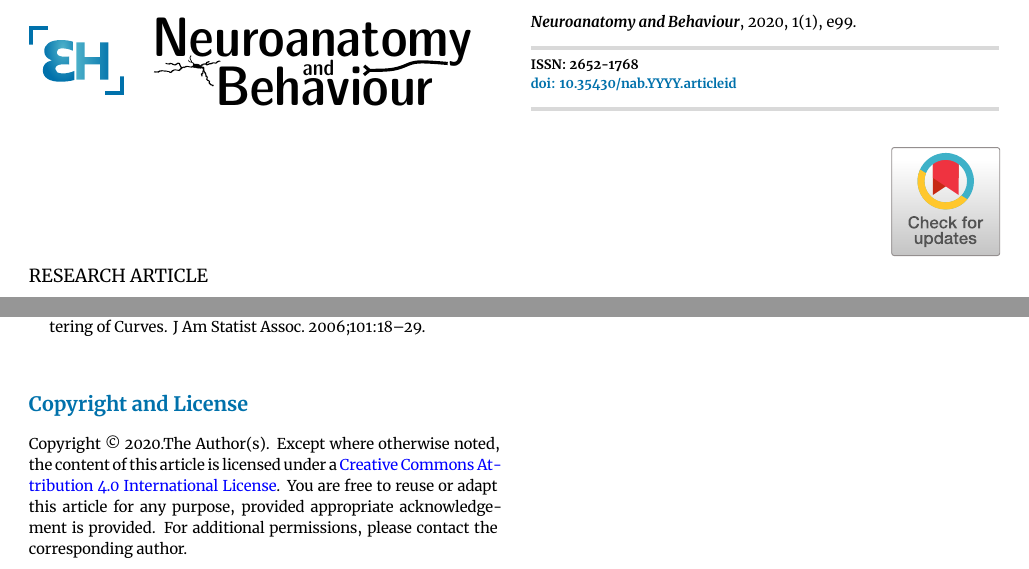
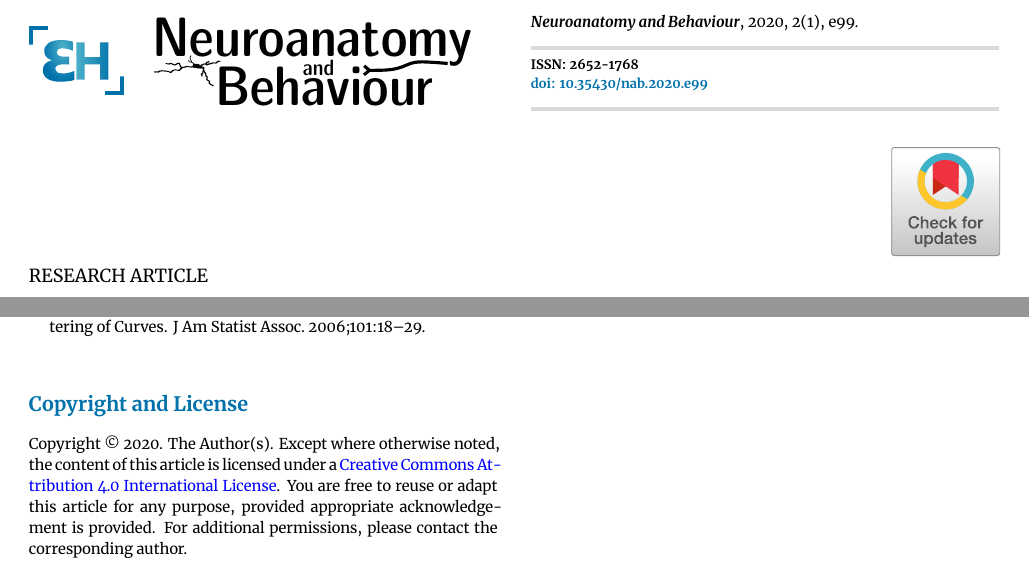
Before and after one commit to epistemehealth/article-production, a LaTeX document (LaTeX/main.tex, which reads LaTeX/ehi-journals.cls): two parts of pages 1 and 5 of 6, joined at a grey line, cut so that both start at the same text. Compiled offline with XeLaTeX.

Commit message:
Improve metadata
Improve metadata output:
- Add additional fields that will be output with hyperxmp/hyperref
- Volume and year will now automatically set according to the current year (issue will remain set to 1 unless changed)
- Crossmark date will automatically set to today's date, but can also be set manually
- DOI will automatically set based on year and article ID. This reduces the amount of metadata that needs to be manually entered.

```diff
--- a/LaTeX/ehi-journals.cls
+++ b/LaTeX/ehi-journals.cls
@@ -59,6 +59,7 @@
 \RequirePackage{mdframed}
 \RequirePackage{titlesec}
 \RequirePackage[export]{adjustbox}
+\RequirePackage{datetime2}
 
 \RequirePackage{scrextend}
 \changefontsizes[10.5pt]{7.5pt}
@@ -88,18 +89,21 @@
 \newcommand{\jlogo}[1]{\def\@jlogo{#1}}
 
 
-\def\@jyear{20xx}
-\def\@jvolume{0}
-\def\@jnumber{0}
-\def\@jarticlenum{e01}
-\def\@crossmarkdate{0}
+\def\setjyear{\the\year}
+\newcounter{volnumber}
+\setcounter{volnumber}{\the\year}
+\addtocounter{volnumber}{-2018}
+\def\setjvolume{\arabic{volnumber}}
+\def\setjnumber{1}
+\def\setjarticlenum{e1}
+\def\setcrossmarkdate{\today}
 
-\newcommand{\jyear}[1]{\def\@jyear{#1}}
-\newcommand{\jvolume}[1]{\def\@jvolume{#1}}
-\newcommand{\jnumber}[1]{\def\@jnumber{#1}}
-\newcommand{\jarticlenum}[1]{\def\@jarticlenum{#1}}
-\newcommand{\jdoi}[1]{\def\@jdoi{#1}}
-\newcommand{\crossmarkdate}[1]{\def\@crossmarkdate{#1}}
+\newcommand{\jyear}[1]{\def\setjyear{#1}}
+\newcommand{\jvolume}[1]{\def\setjvolume{#1}}
+\newcommand{\jnumber}[1]{\def\setjnumber{#1}}
+\newcommand{\jarticlenum}[1]{\def\setjarticlenum{#1}}
+\newcommand{\jdoi}[1]{\def\setdoi{#1}}
+\newcommand{\crossmarkdate}[1]{\def\setcrossmarkdate{#1}}
 
 \def\@papercat{}
 \def\@runningauthor{}
@@ -168,7 +172,7 @@
   \color{jcolour}%
   \textbf{\thepage}%
   \hspace{1em}\raisebox{-0.5pt}{|}\hspace{1em}%
-  \textit{\@jname}, \@jyear
+  \textit{\@jname}, \setjyear
 }
 \fancyhead[RO]{%
   \fontsize{7.8pt}{10pt}\selectfont%
@@ -200,13 +204,13 @@
   \newlength{\@gsheadboxheight}
   \savebox{\@gscitedetails}{%
     \parbox{\textwidth-21pc+4pc+6.64pt}{%
-     \normalfont{\itshape\bfseries\@jname}, \@jyear, \@jvolume(\@jnumber), \@jarticlenum.\par
+     \normalfont{\itshape\bfseries\@jname}, \setjyear, \setjvolume(\setjnumber), \setjarticlenum.\par
      \vspace{\dimexpr 8pt-1em\relax}
     {\color{black!15}\rule{\columnwidth}{2pt}}\par%
     \vspace{\dimexpr 8pt-1em\relax}%
     \fontsize{6.5pt}{9.5pt}\bfseries%
     \textbf{ISSN: 2652-1768}\par
-    \textcolor{jcolour}{doi: \href{https://doi.org/\@jdoi}{\color{jcolour}\@jdoi}}\par
+    \textcolor{jcolour}{doi: \href{https://doi.org/\setdoi}{\color{jcolour}\setdoi}}\par
     \vspace{\dimexpr 8pt-1em\relax}%
     {\color{black!15}\rule{\columnwidth}{2pt}}\par
   }}%
@@ -269,7 +273,7 @@
   \end{textblock*}%
   %%%
   \null\vspace*{\dimexpr 9pc+11pt-5pc-6pt\relax}%
-  \href{https://crossmark.crossref.org/dialog/?doi=\@jdoi\&domain=pdf\&date\_stamp=\@crossmarkdate}{\includegraphics[scale=0.8,right]{crossmark.eps}}
+  \href{https://crossmark.crossref.org/dialog/?doi=\setdoi\&domain=pdf\&date\_stamp=\setcrossmarkdate}{\includegraphics[scale=0.8,right]{crossmark.eps}}
   \par
   \raggedright%
   {\fontsize{14pt}{16pt}\selectfont%
--- a/LaTeX/main.tex
+++ b/LaTeX/main.tex
@@ -60,13 +60,16 @@
 \newcommand{\kwdfive}{Keyword Five}
 \newcommand{\kwdsix}{Keyword Six}
 
-%%% Should only be set by an editor
-\jvolume{1}
-\jnumber{1}
+%%% Article metadata automatically set for the current year. Uncomment to set values if required.
+%\jyear{2020}
+%\jnumber{1}
+%\jvolume{2}
+
+%%% Article metadata that needs to be set for each article.
 \jarticlenum{e99}
-\jyear{2020}
-\jdoi{10.35430/nab.YYYY.articleid}
-\crossmarkdate{2020-06-30}
+\crossmarkdate{\today} %% Set to publication date or date of major update of article. Use ISO 8601 date format: YYYY-MM-DD, e.g. 2021-05-30.
+
+\jdoi{10.35430/nab.\setjyear.\setjarticlenum} %% No need to modify, the formula will do it all.
 
 %%% Select your CC License and permissions contact
 \newtoggle{NC}
@@ -356,9 +359,10 @@ This paper has some serious weaknesses. It had some interesting points, which re
 \section{Copyright and License}
 
 \iftoggle{NC}{
-Copyright © \the\year. The Author(s). Except where otherwise noted, the content of this article is licensed under a \href{https://creativecommons.org/licenses/by-nc/4.0/}{Creative Commons Attribution-NonCommercial 4.0 International License}. In addition to this license, reuse of a reasonable portion of the work for \emph{fair dealing} purposes under Australian copyright law, such as medical research, education, scholarship, or not-for-profit or charitable purposes, is also permitted. For additional permissions, please contact the corresponding author.
+Copyright \textcopyright\space\setjyear. The Author(s). Except where otherwise noted, the content of this article is licensed under a \href{https://creativecommons.org/licenses/by-nc/4.0/}{Creative Commons Attribution-NonCommercial 4.0 International License}. In addition to this license, reuse of a reasonable portion of the work for \emph{fair dealing} purposes under Australian copyright law, such as medical research, education, scholarship, or not-for-profit or charitable purposes, is also permitted. For additional permissions, please contact the corresponding author.
 
 	\hypersetup{
+	    pdfmetalang={en},
 	    pdfauthor={\authorlist},
 	    pdfsubject={Neuroscience and Psychology},
 	    pdfkeywords={\kwdone, \kwdtwo, \kwdthree, \kwdfour, \kwdfive, \kwdsix},
@@ -366,14 +370,19 @@ Copyright © \the\year. The Author(s). Except where otherwise noted, the content
 	    pdfpublisher={Episteme Health Inc.},
 	    pdfpubtype={journal},
 	    pdfeissn={2652-1768},
-	    pdfcopyright={Except where otherwise noted, the content of this article is licensed under a Creative Commons Attribution-NonCommercial 4.0 International License. In addition to this license, reuse of a reasonable portion of the work for fair dealing purposes under Australian copyright law, such as medical research, education, scholarship, or not-for-profit or charitable purposes, is also permitted. For additional permissions, please contact the corresponding author.},
+	    pdfdoi={\setdoi},
+	    pdfvolumenum={\setjvolume},
+	    pdfissuenum={\setjnumber},
+	    pdfdate={\setcrossmarkdate},
+	    pdfcopyright={Copyright (C) \the\year.The Author(s).Except where otherwise noted, the content of this article is licensed under a Creative Commons Attribution-NonCommercial 4.0 International License. In addition to this license, reuse of a reasonable portion of the work for fair dealing purposes under Australian copyright law, such as medical research, education, scholarship, or not-for-profit or charitable purposes, is also permitted. For additional permissions, please contact the corresponding author.},
 	    pdflicenseurl={https://creativecommons.org/licenses/by-nc/4.0/},
 	}
 
 }{
-Copyright © \the\year.The Author(s). Except where otherwise noted, the content of this article is licensed under a \href{https://creativecommons.org/licenses/by/4.0/}{Creative Commons Attribution 4.0 International License}. You are free to reuse or adapt this article for any purpose, provided appropriate acknowledgement is provided. For additional permissions, please contact the corresponding author.
+Copyright \textcopyright\space\setjyear. The Author(s). Except where otherwise noted, the content of this article is licensed under a \href{https://creativecommons.org/licenses/by/4.0/}{Creative Commons Attribution 4.0 International License}. You are free to reuse or adapt this article for any purpose, provided appropriate acknowledgement is provided. For additional permissions, please contact the corresponding author.
 
 	\hypersetup{
+	    pdfmetalang={en},
 	    pdfauthor={\authorlist},
 	    pdfsubject={Neuroscience and Psychology},
 	    pdfkeywords={\kwdone, \kwdtwo, \kwdthree, \kwdfour, \kwdfive, \kwdsix},
@@ -381,7 +390,11 @@ Copyright © \the\year.The Author(s). Except where otherwise noted, the content
 	    pdfpublisher={Episteme Health Inc.},
 	    pdfpubtype={journal},
 	    pdfeissn={2652-1768},
-	    pdfcopyright={Except where otherwise noted, the content of this article is licensed under Creative Commons Attribution License, which permits unrestricted use, distribution, and reproduction in any medium, provided the original author and source are credited.},
+	    pdfdoi={\setdoi},
+	    pdfvolumenum={\setjvolume},
+	    pdfissuenum={\setjnumber},
+	    pdfdate={\setcrossmarkdate},
+	    pdfcopyright={Copyright (C) \the\year. The Author(s). Except where otherwise noted, the content of this article is licensed under Creative Commons Attribution License, which permits unrestricted use, distribution, and reproduction in any medium, provided the original author and source are credited.},
 	    pdflicenseurl={https://creativecommons.org/licenses/by/4.0/},
 	}
 }
```
Also changed, not shown: LaTeX/main.pdf, LaTeX/ehi-journals.cls (2 more changed lines).
